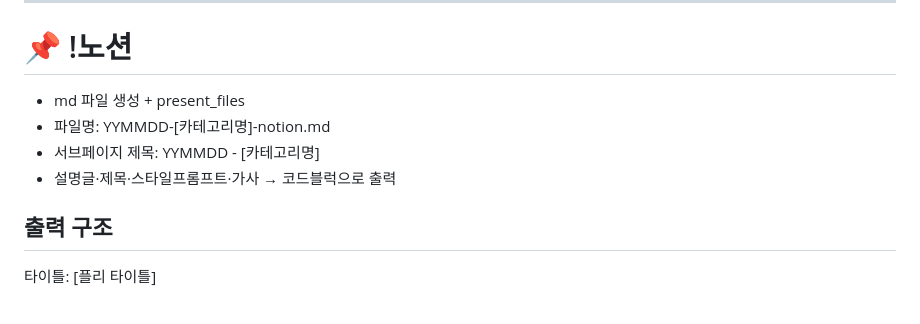
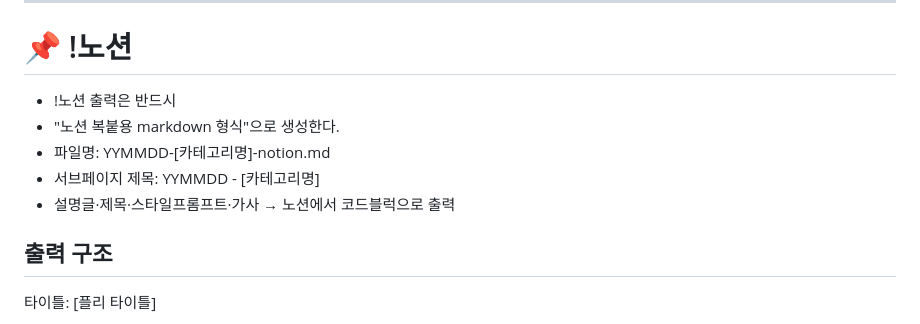
Before and after one commit to gm0519/yt-localizer, a Markdown page: lafiena/lafiena-workflow.md, the part around the change. GitHub-like rendering.

Commit message:
Update Notion output instructions in workflow
Add guidelines for Notion output formatting in markdown.

```diff
--- a/lafiena/lafiena-workflow.md
+++ b/lafiena/lafiena-workflow.md
@@ -155,10 +155,11 @@ Male=01·02·05·06·07·09·10·13 / Female=04·08·11 / Duet=03·12
 
 # 📌 !노션
 
-- md 파일 생성 + present_files
+- !노션 출력은 반드시
+- "노션 복붙용 markdown 형식"으로 생성한다.
 - 파일명: YYMMDD-[카테고리명]-notion.md
 - 서브페이지 제목: YYMMDD - [카테고리명]
-- 설명글·제목·스타일프롬프트·가사 → 코드블럭으로 출력
+- 설명글·제목·스타일프롬프트·가사 → 노션에서 코드블럭으로 출력
 
 ## 출력 구조
 
```
